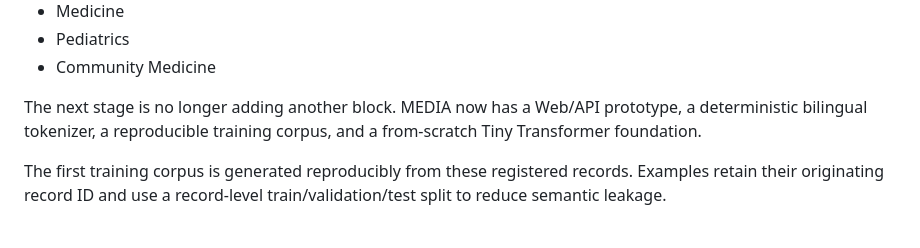
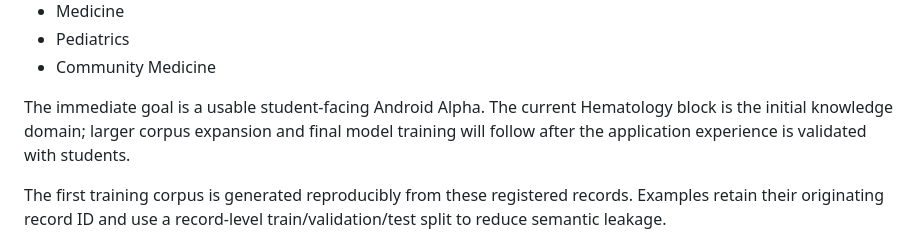
Before and after one commit to Alssaedy50/MEDIA, a Markdown page: README.md, the part around the change. GitHub-like rendering.

Commit message:
docs: align README.md with Android Alpha milestone

```diff
--- a/README.md
+++ b/README.md
@@ -44,7 +44,7 @@ It currently contains **51 reviewed/verified knowledge records** covering:
 - Pediatrics
 - Community Medicine
 
-The next stage is no longer adding another block. MEDIA now has a Web/API prototype, a deterministic bilingual tokenizer, a reproducible training corpus, and a from-scratch Tiny Transformer foundation.
+The immediate goal is a usable student-facing Android Alpha. The current Hematology block is the initial knowledge domain; larger corpus expansion and final model training will follow after the application experience is validated with students.
 
 The first training corpus is generated reproducibly from these registered records. Examples retain their originating record ID and use a record-level train/validation/test split to reduce semantic leakage.
 
```
